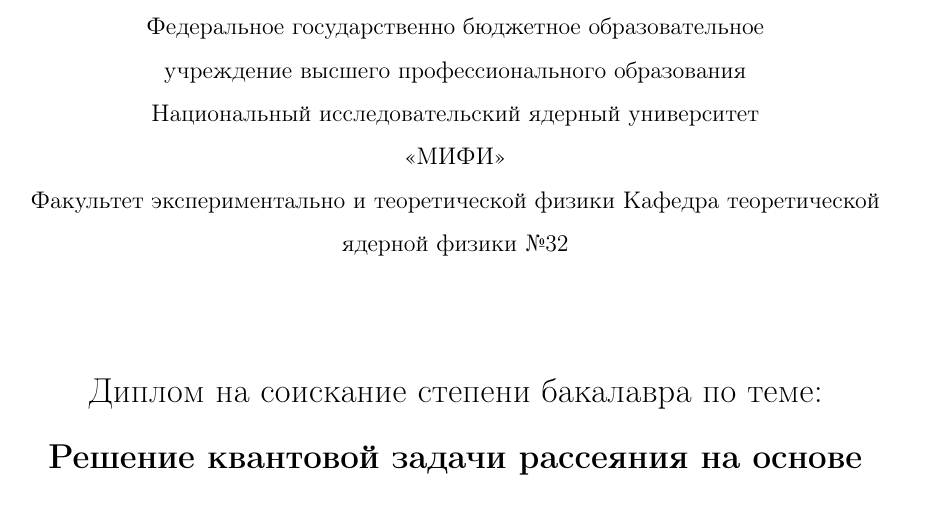
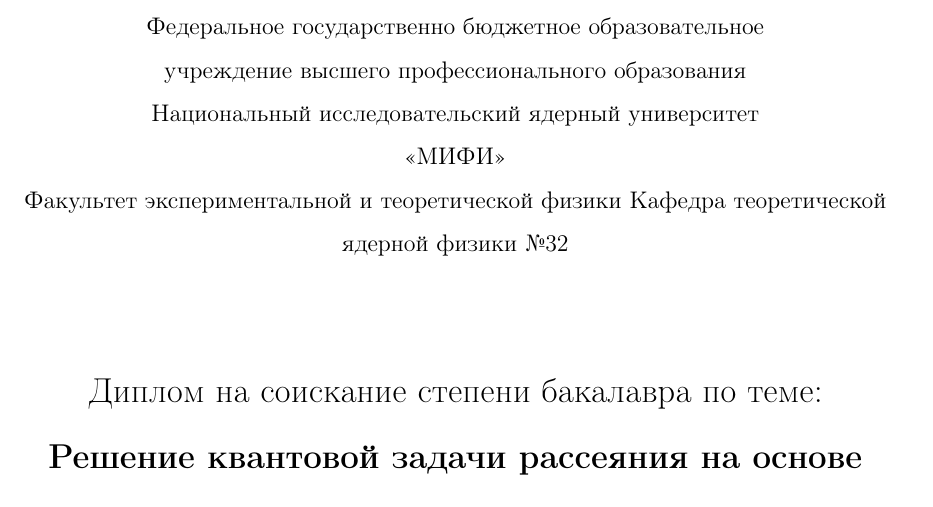
Before and after one commit to kelvich/wavepack, a LaTeX paper (doc/lattice_scattering.tex): part of page 1 of 17, cut so that both start at the same text. Compiled offline with pdfLaTeX.

Commit message:
doc rc1.2

```diff
--- a/doc/lattice_scattering.tex
+++ b/doc/lattice_scattering.tex
@@ -11,8 +11,8 @@
 \newcommand{\vect}[1]{\boldsymbol{#1}}
 
 
-\title{Высокоэнергетическое рассеяние без разложения по парциальным волнам.}
-\author{.}
+\title{Решение квантовой задачи рассеяния на основе дискретизации континуума без использования парциально-волновых разложений.}
+\author{Кельвич Станислав Александрович}
 
 \begin{document}
 
@@ -32,7 +32,7 @@
 	«МИФИ» \\
 	% \end{center}
 	% \begin{center}
-	Факультет экспериментально и теоретической физики
+	Факультет экспериментальной и теоретической физики
 	Кафедра теоретической ядерной физики №32
 	\end{center}
 
```
Also changed, not shown: doc/lattice_scattering.pdf.
